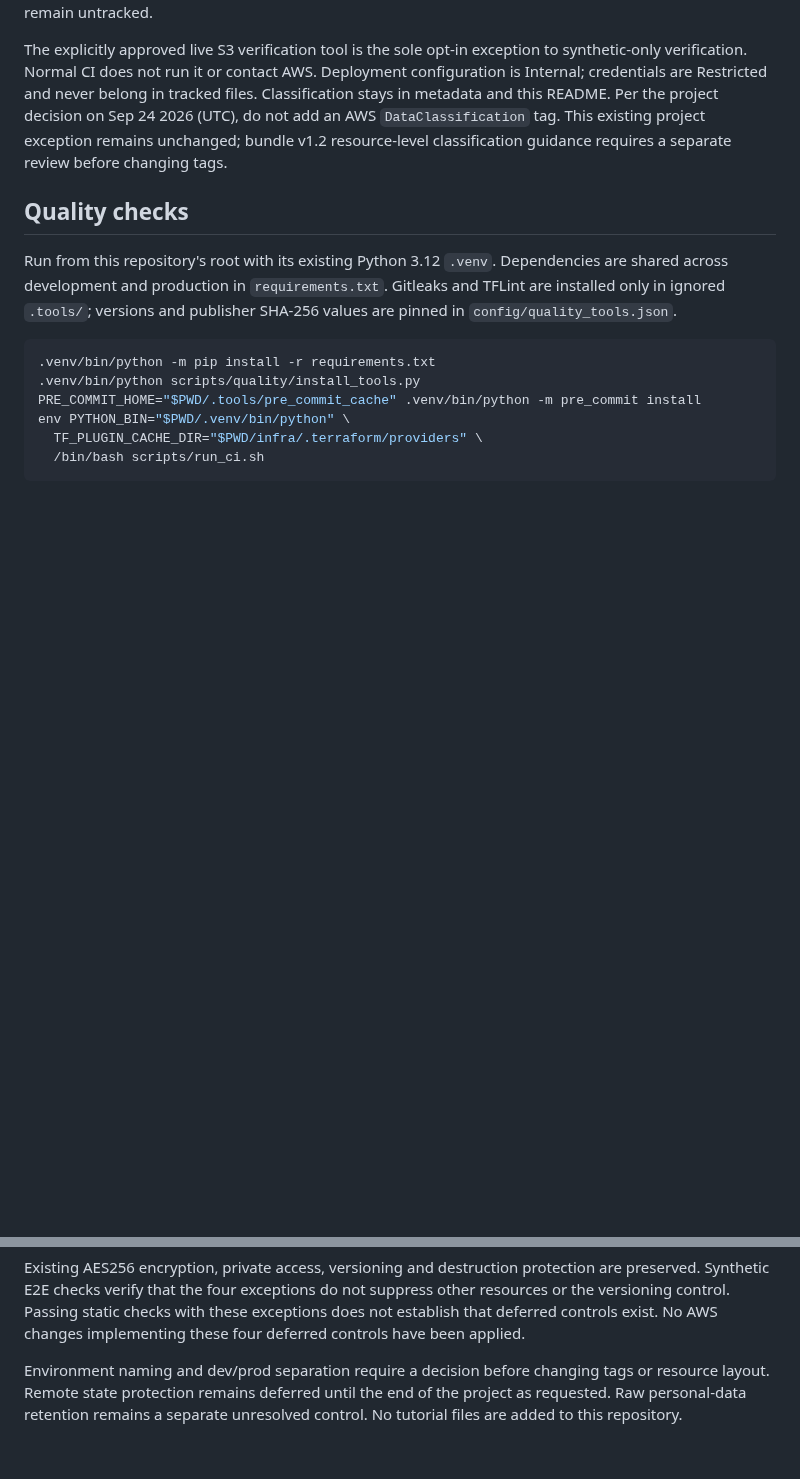
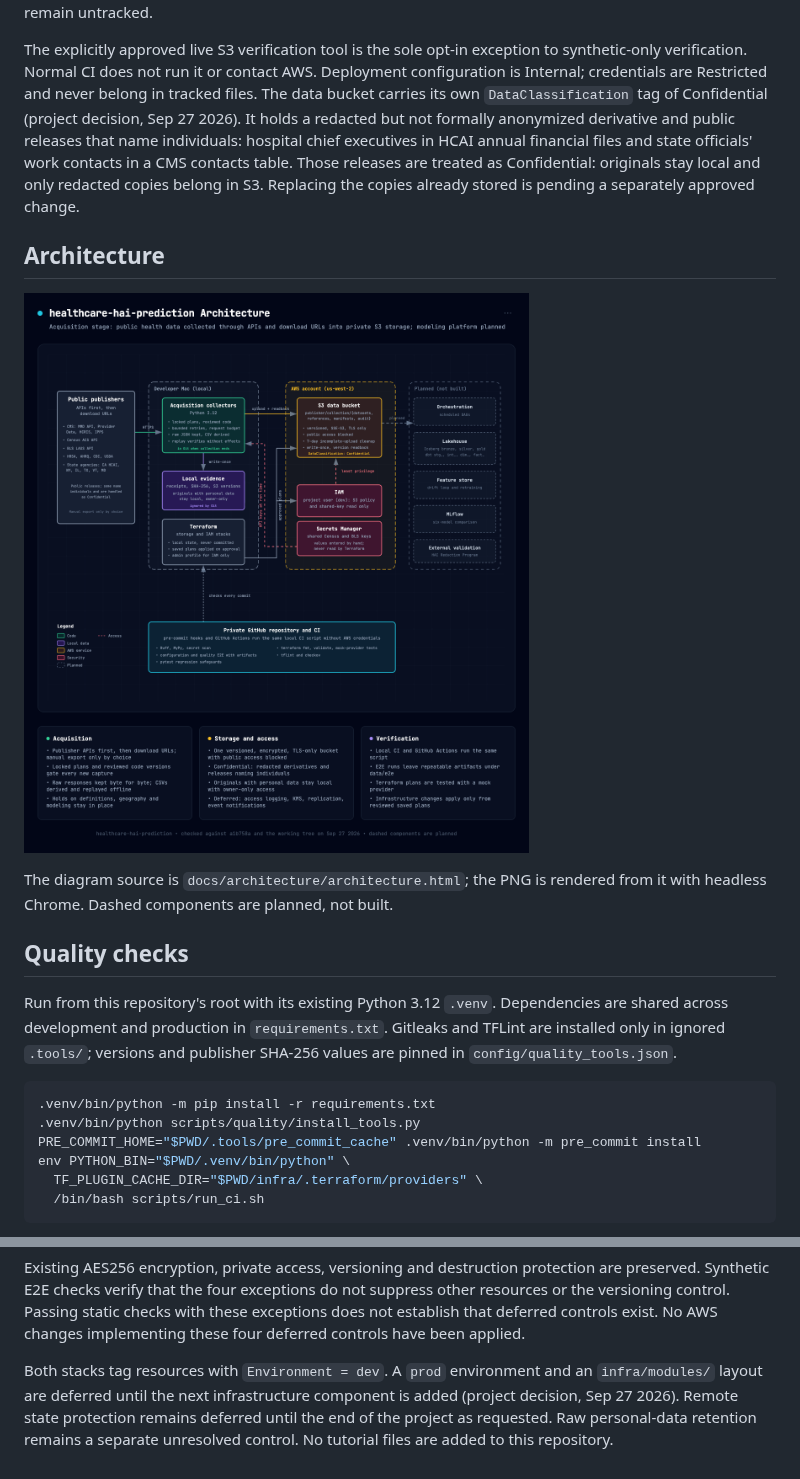
Before and after one commit to ian-mungai/healthcare-hai-prediction, a Markdown page: README.md, 2 parts joined by grey strips. Drawn GitHub-style; pictures changed too: docs/architecture/architecture.png (added); blank space fills up the shorter version.

```diff
--- a/README.md
+++ b/README.md
@@ -36,11 +36,20 @@ operational evidence and the detailed exception record remain untracked.
 The explicitly approved live S3 verification tool is the sole opt-in exception
 to synthetic-only verification. Normal CI does not run it or contact AWS.
 Deployment configuration is Internal; credentials are Restricted and never
-belong in tracked files. Classification stays in metadata and this README.
-Per the project decision on Sep 24 2026 (UTC), do not add an AWS
-`DataClassification` tag. This existing project exception remains unchanged;
-bundle v1.2 resource-level classification guidance requires a separate review
-before changing tags.
+belong in tracked files. The data bucket carries its own `DataClassification`
+tag of Confidential (project decision, Sep 27 2026). It holds a redacted but not
+formally anonymized derivative and public releases that name individuals:
+hospital chief executives in HCAI annual financial files and state officials'
+work contacts in a CMS contacts table. Those releases are treated as
+Confidential: originals stay local and only redacted copies belong in S3.
+Replacing the copies already stored is pending a separately approved change.
+
+## Architecture
+
+![Architecture diagram](docs/architecture/architecture.png)
+
+The diagram source is `docs/architecture/architecture.html`; the PNG is rendered
+from it with headless Chrome. Dashed components are planned, not built.
 
 ## Quality checks
 
@@ -126,7 +135,8 @@ do not suppress other resources or the versioning control. Passing static
 checks with these exceptions does not establish that deferred controls exist.
 No AWS changes implementing these four deferred controls have been applied.
 
-Environment naming and dev/prod separation require a decision before changing
-tags or resource layout. Remote state protection remains deferred until the
+Both stacks tag resources with `Environment = dev`. A `prod` environment and
+an `infra/modules/` layout are deferred until the next infrastructure component
+is added (project decision, Sep 27 2026). Remote state protection remains deferred until the
 end of the project as requested. Raw personal-data retention remains a separate
 unresolved control. No tutorial files are added to this repository.
```
Also changed, not shown: 13 other files.
